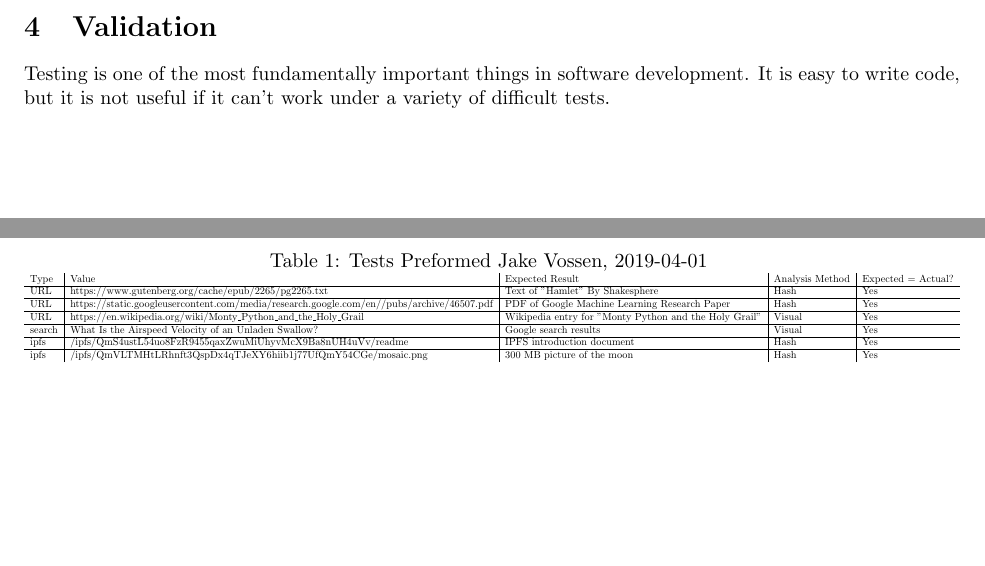
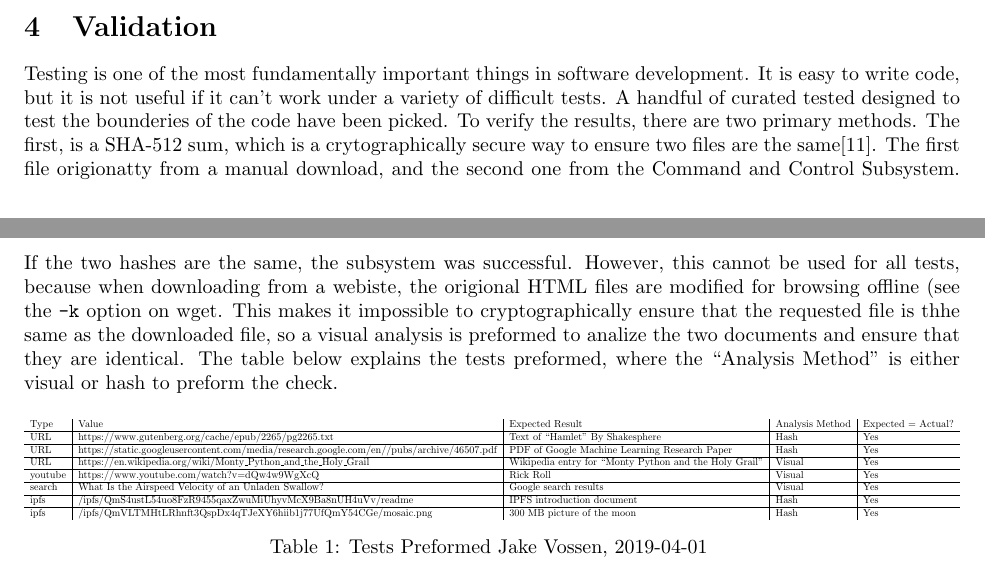
Before and after one commit to jakevossen5/internet-backpacks, a LaTeX document (command-and-control-report/docs.tex): two parts of pages 3 and 4 of 4, joined at a grey line, cut so that both start at the same text, the shorter picture padded with empty space. Compiled offline with pdfLaTeX.

Commit message:
added explination of the table

```diff
--- a/command-and-control-report/docs.tex
+++ b/command-and-control-report/docs.tex
@@ -3,6 +3,9 @@
 \usepackage[margin=1in]{geometry}
 \PassOptionsToPackage{hyphens}{url}\usepackage{hyperref}
 \usepackage{graphicx}
+\usepackage{float}
+\restylefloat{table}
+
 \begin{document}
 
 \title{Command and Control Subsystems Report}
@@ -167,11 +170,26 @@ request.
 
 Testing is one of the most fundamentally important things in software
 development. It is easy to write code, but it is not useful if it
-can't work under a variety of difficult tests.
+can't work under a variety of difficult tests. A handful of curated
+tested designed to test the bounderies of the code have been
+picked. To verify the results, there are two primary methods. The
+first, is a SHA-512 sum, which is a crytographically secure way to
+ensure two files are the same[11]. The first file origionatty from a
+manual download, and the second one from the Command and Control
+Subsystem. If the two hashes are the same, the subsystem was
+successful. However, this cannot be used for all
+tests, because when downloading from a webiste, the origional HTML files
+are modified for browsing offline (see the \texttt{-k} option on
+wget. This makes it impossible to cryptographically ensure that the
+requested file is thhe same as the downloaded file, so a visual
+analysis is preformed to analize the two documents and ensure that
+they are identical. The table below explains the tests preformed,
+where the ``Analysis Method'' is either visual or hash to preform the
+check.
 
 % Please add the following required packages to your document preamble:
 % \usepackage{graphicx}
-\begin{table}[]
+\begin{table}[H]
 \centering
 \caption{\begingroup \fontsize{10pt}{12pt}\selectfont Tests Preformed
 Jake Vossen, 2019-04-01 \endgroup}
@@ -179,9 +197,11 @@ Jake Vossen, 2019-04-01 \endgroup}
 \resizebox{\textwidth}{!}{%
 \begin{tabular}{l|l|l|l|l}
 Type   & Value                                                                                     & Expected Result                                       & Analysis Method & Expected = Actual? \\ \hline
-URL    & https://www.gutenberg.org/cache/epub/2265/pg2265.txt                                      & Text of "Hamlet" By Shakesphere                       & Hash            & Yes                \\ \hline
-  URL    & https://static.googleusercontent.com/media/research.google.com/en//pubs/archive/46507.pdf & PDF of Google Machine Learning Research Paper         & Hash            & Yes                \\ \hline
-URL    & https://en.wikipedia.org/wiki/Monty\_Python\_and\_the\_Holy\_Grail                        & Wikipedia entry for "Monty Python and the Holy Grail" & Visual          & Yes                \\ \hline
+URL    & https://www.gutenberg.org/cache/epub/2265/pg2265.txt                                      & Text of ``Hamlet" By Shakesphere                       & Hash            & Yes                \\ \hline
+URL    & https://static.googleusercontent.com/media/research.google.com/en//pubs/archive/46507.pdf & PDF of Google Machine Learning Research Paper         & Hash            & Yes                \\ \hline
+URL    & https://en.wikipedia.org/wiki/Monty\_Python\_and\_the\_Holy\_Grail                        & Wikipedia entry for ``Monty Python and the Holy Grail" & Visual          & Yes                \\ \hline
+youtube & https://www.youtube.com/watch?v=dQw4w9WgXcQ
+                                                                                                   & Rick Roll                                 & Visual          & Yes                \\ \hline
 search & What Is the Airspeed Velocity of an Unladen Swallow?                                      & Google search results                                 & Visual          & Yes                \\ \hline
 ipfs   & /ipfs/QmS4ustL54uo8FzR9455qaxZwuMiUhyvMcX9Ba8nUH4uVv/readme                               & IPFS introduction document                            & Hash            & Yes                \\ \hline
 ipfs   & /ipfs/QmVLTMHtLRhnft3QspDx4qTJeXY6hiib1j77UfQmY54CGe/mosaic.png                           & 300 MB picture of the moon                            & Hash            & Yes
```
Also changed, not shown: command-and-control-report/docs.pdf, command-and-control-report/docs.tex (2 more changed lines).
